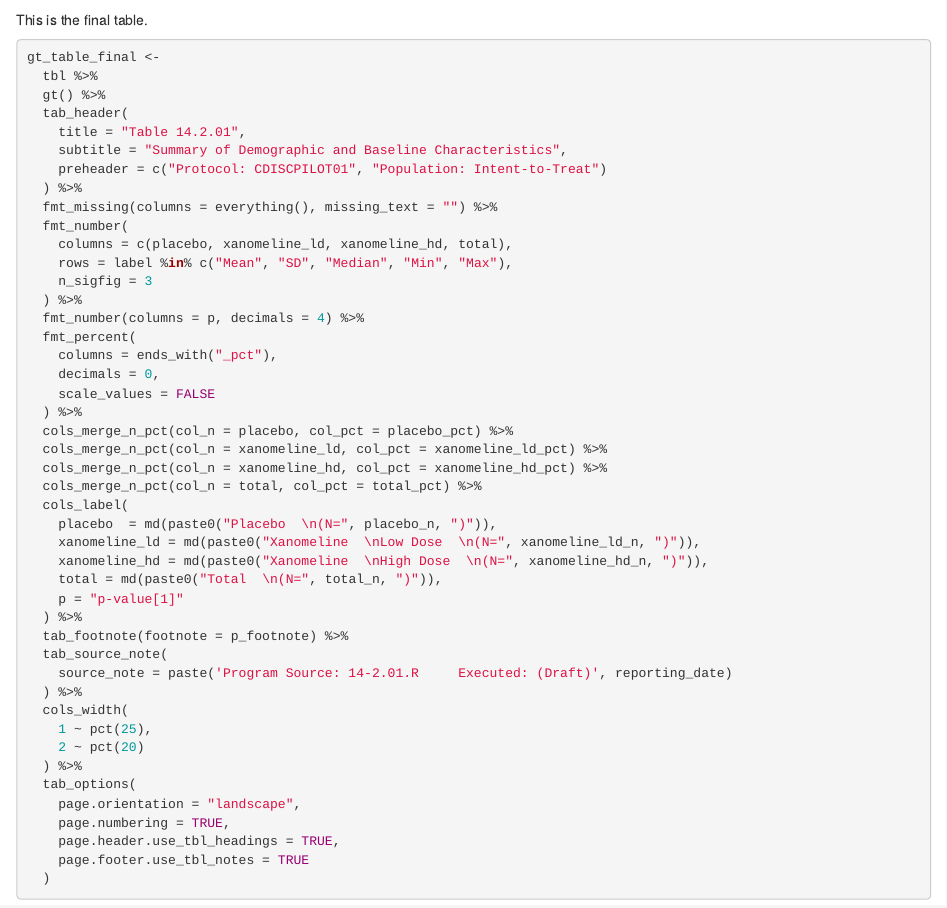
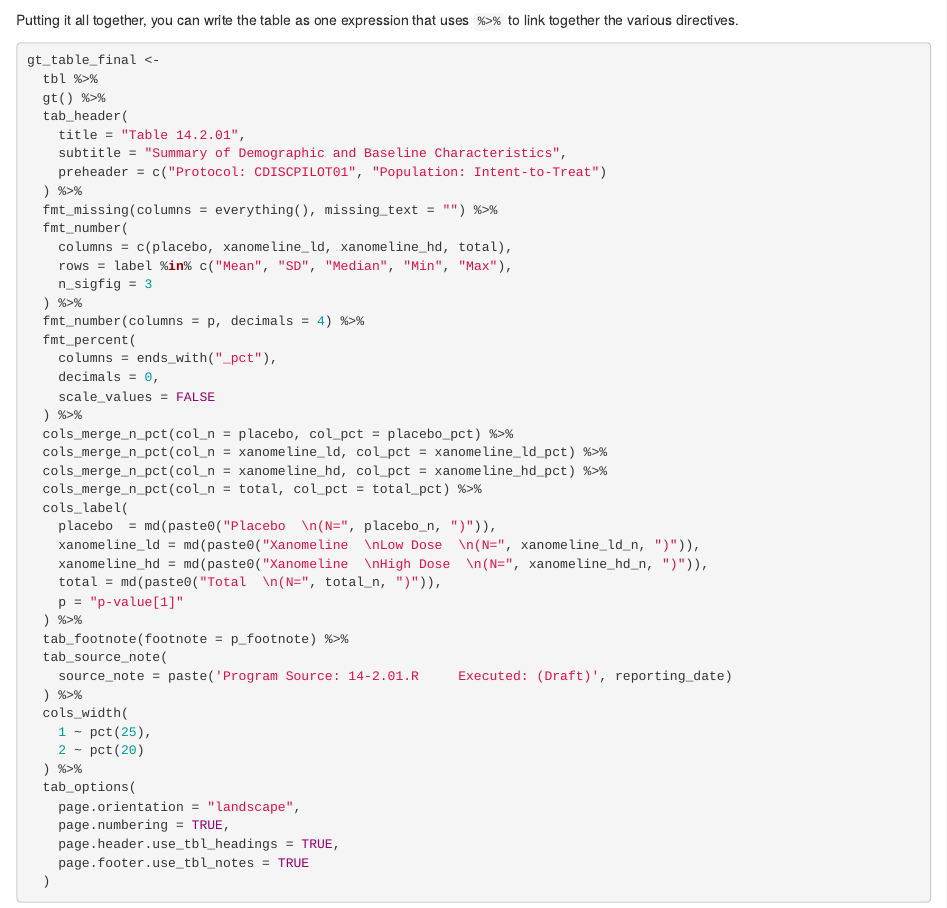
Before and after one commit to philbowsher/Clinical-Tables-in-R-with-gt, an R Markdown document (gt-01-14_2_01.Rmd): the page in a window 1100 px wide, from 4410 px down. Rendered offline with R 4.5, knitr and Pandoc, with nearby package versions; some code elsewhere in the file could not run offline.

Commit message:
Update gt-01-14_2_01.Rmd

````diff
--- a/gt-01-14_2_01.Rmd
+++ b/gt-01-14_2_01.Rmd
@@ -191,7 +191,7 @@ gt_table <-
   )
 ```
 
-This is the final table.
+Putting it all together, you can write the table as one expression that uses `%>%` to link together the various directives.
 
 ```{r}
 gt_table_final <-
````
Also changed, not shown: gt-01-14_2_01.Rmd (2 more changed lines).
